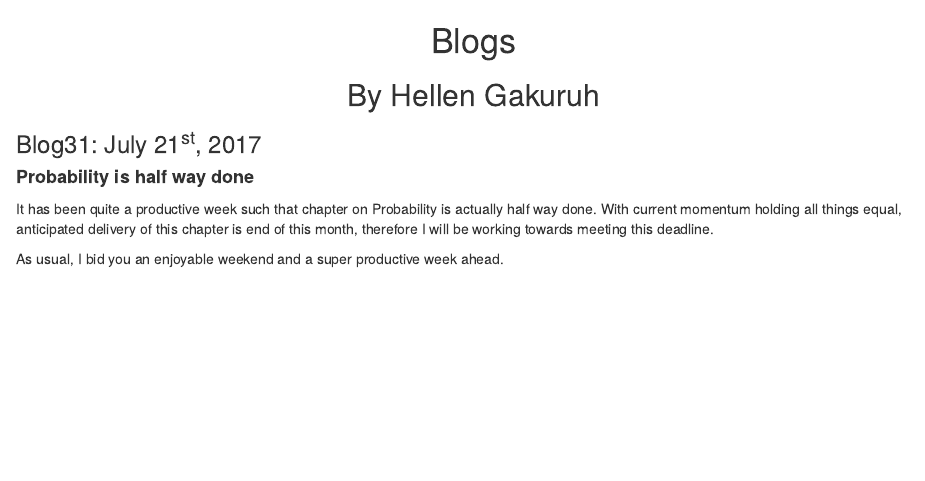
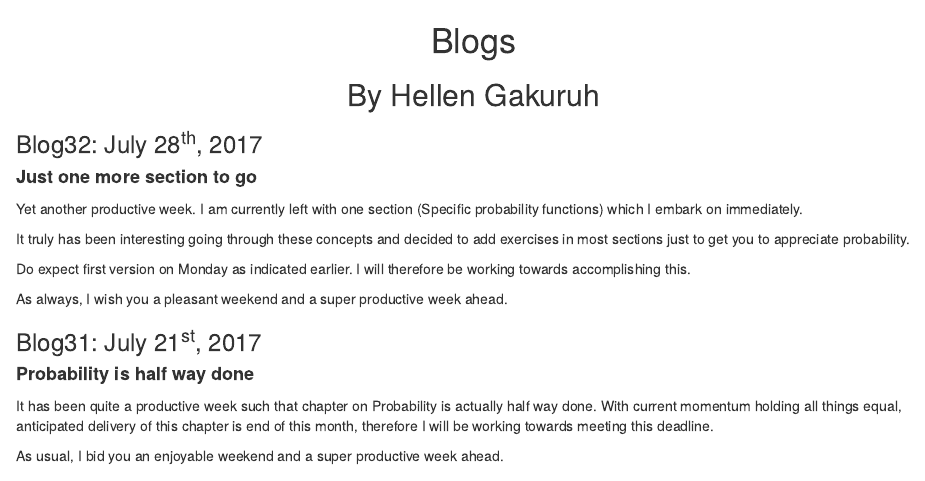
Before and after one commit to HellenG/Data_Mgt_Analysis_and_Graphics_R, an R Markdown document (Pages/blogs.Rmd): the page in a window 1100 px wide, from its top. The pictures show the output file Pages/blogs.html that the author committed with the source, opened offline.

Commit message:
My weekly update

```diff
--- a/Pages/blogs.Rmd
+++ b/Pages/blogs.Rmd
@@ -6,6 +6,19 @@ output:
 
 # Blogs
 ## By Hellen Gakuruh
+
+### Blog32: July 28^th^, 2017
+
+<h4 style="font-weight:bold">Just one more section to go</h4>
+
+Yet another productive week. I am currently left with one section (Specific probability functions) which I embark on immediately.
+
+It truly has been interesting going through these concepts and decided to add exercises in most sections just to get you to appreciate probability.
+
+Do expect first version on Monday as indicated earlier. I will therefore be working towards accomplishing this.
+
+As always, I wish you a pleasant weekend and a super productive week ahead.
+
 
 ### Blog31: July 21^st^, 2017
 
```
Also changed, not shown: Pages/blogs.html.
